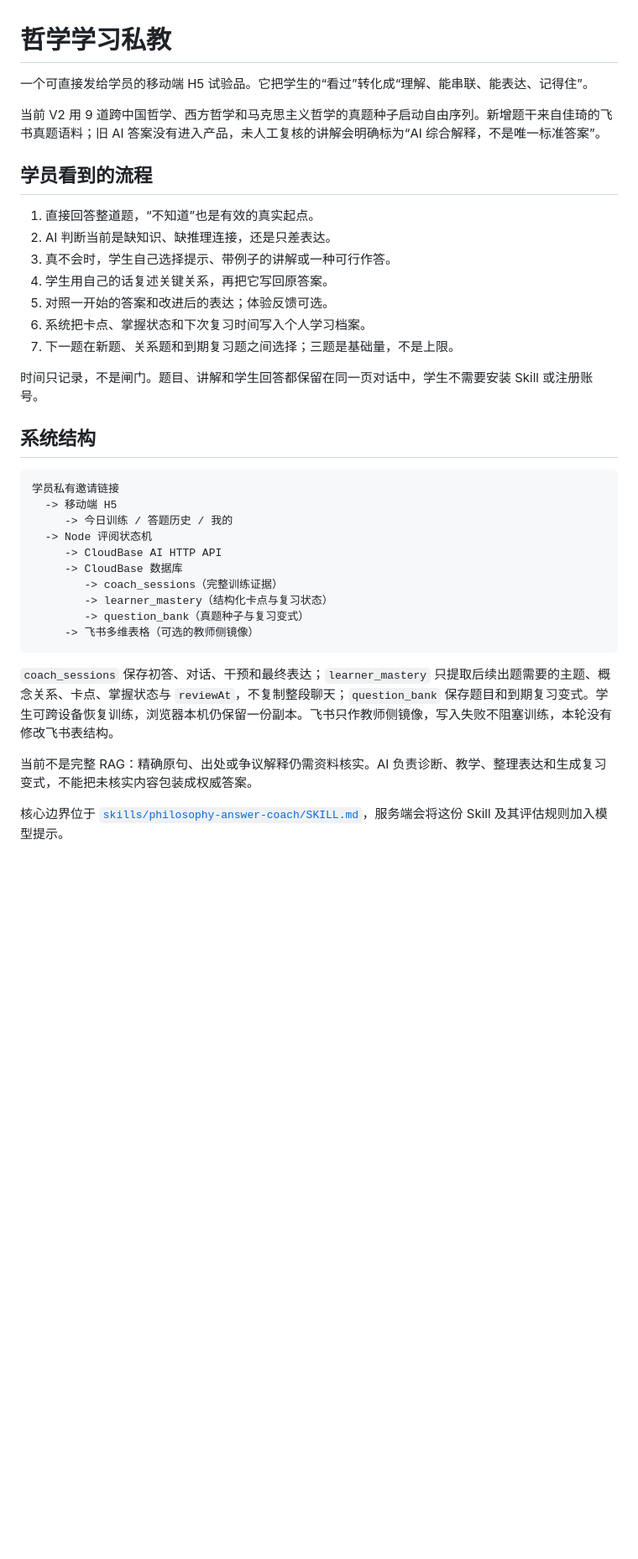
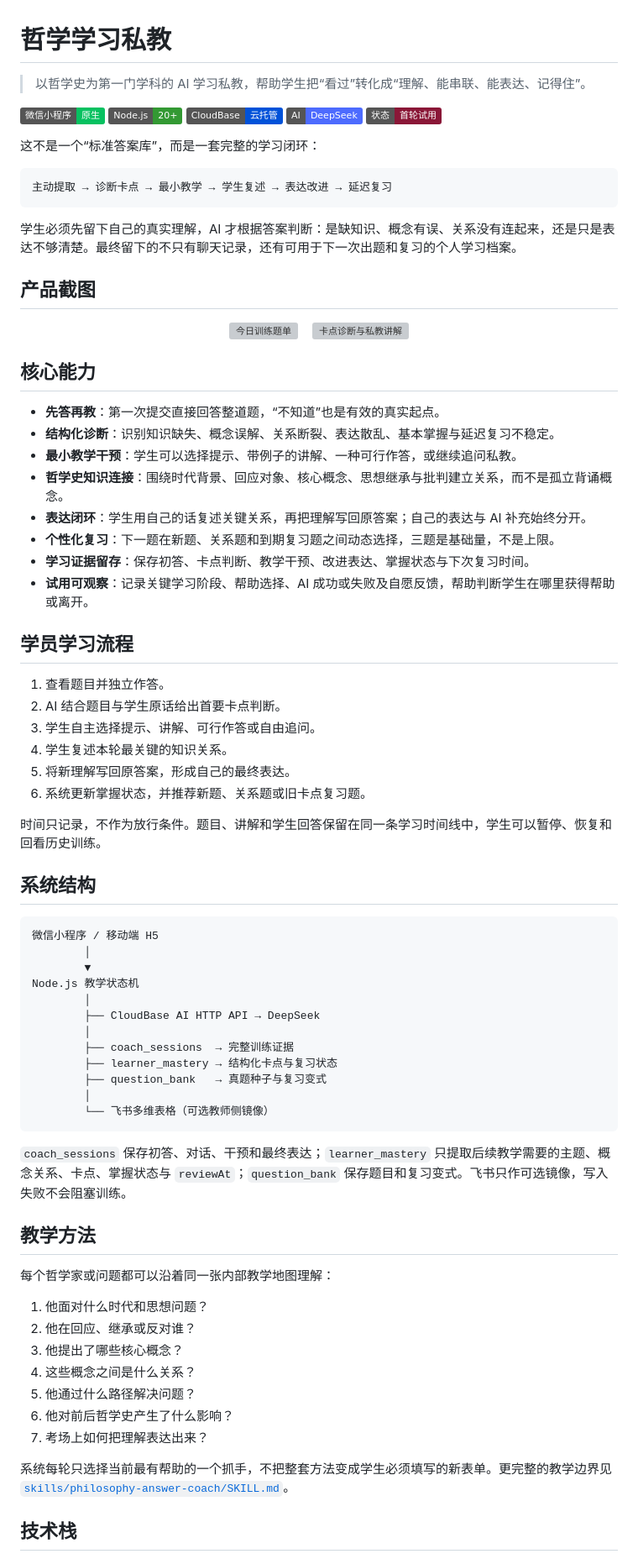
Before and after one commit to buzhe-bit/jiaqi-private-tutor-agent, a Markdown page: README.md, the part around one of its changes. Shown at 84% size. Rendered like a GitHub page; badges without logos; blank space fills up the shorter version; grey boxes are pictures that could not be loaded.

Commit message:
docs: prepare public project showcase

````diff
--- a/README.md
+++ b/README.md
@@ -1,38 +1,83 @@
 # 哲学学习私教
 
-一个可直接发给学员的移动端 H5 试验品。它把学生的“看过”转化成“理解、能串联、能表达、记得住”。
+> 以哲学史为第一门学科的 AI 学习私教，帮助学生把“看过”转化成“理解、能串联、能表达、记得住”。
 
-当前 V2 用 9 道跨中国哲学、西方哲学和马克思主义哲学的真题种子启动自由序列。新增题干来自佳琦的飞书真题语料；旧 AI 答案没有进入产品，未人工复核的讲解会明确标为“AI 综合解释，不是唯一标准答案”。
+![微信小程序](https://img.shields.io/badge/微信小程序-原生-07C160)
+![Node.js](https://img.shields.io/badge/Node.js-20%2B-339933)
+![CloudBase](https://img.shields.io/badge/CloudBase-云托管-0052D9)
+![DeepSeek](https://img.shields.io/badge/AI-DeepSeek-4D6BFE)
+![Status](https://img.shields.io/badge/状态-首轮试用-8A1737)
 
-## 学员看到的流程
+这不是一个“标准答案库”，而是一套完整的学习闭环：
 
-1. 直接回答整道题，“不知道”也是有效的真实起点。
-2. AI 判断当前是缺知识、缺推理连接，还是只差表达。
-3. 真不会时，学生自己选择提示、带例子的讲解或一种可行作答。
-4. 学生用自己的话复述关键关系，再把它写回原答案。
-5. 对照一开始的答案和改进后的表达；体验反馈可选。
-6. 系统把卡点、掌握状态和下次复习时间写入个人学习档案。
-7. 下一题在新题、关系题和到期复习题之间选择；三题是基础量，不是上限。
+```text
+主动提取 → 诊断卡点 → 最小教学 → 学生复述 → 表达改进 → 延迟复习
+```
 
-时间只记录，不是闸门。题目、讲解和学生回答都保留在同一页对话中，学生不需要安装 Skill 或注册账号。
+学生必须先留下自己的真实理解，AI 才根据答案判断：是缺知识、概念有误、关系没有连起来，还是只是表达不够清楚。最终留下的不只有聊天记录，还有可用于下一次出题和复习的个人学习档案。
+
+## 产品截图
+
+<p align="center">
+  <img src="design-qa/release-audit-2026-08-11/01-today-list-390x844.png" width="300" alt="今日训练题单" />
+  &nbsp;&nbsp;
+  <img src="design-qa/release-audit-2026-08-11/02-diagnosis-help-390x844.png" width="300" alt="卡点诊断与私教讲解" />
+</p>
+
+## 核心能力
+
+- **先答再教**：第一次提交直接回答整道题，“不知道”也是有效的真实起点。
+- **结构化诊断**：识别知识缺失、概念误解、关系断裂、表达散乱、基本掌握与延迟复习不稳定。
+- **最小教学干预**：学生可以选择提示、带例子的讲解、一种可行作答，或继续追问私教。
+- **哲学史知识连接**：围绕时代背景、回应对象、核心概念、思想继承与批判建立关系，而不是孤立背诵概念。
+- **表达闭环**：学生用自己的话复述关键关系，再把理解写回原答案；自己的表达与 AI 补充始终分开。
+- **个性化复习**：下一题在新题、关系题和到期复习题之间动态选择，三题是基础量，不是上限。
+- **学习证据留存**：保存初答、卡点判断、教学干预、改进表达、掌握状态与下次复习时间。
+- **试用可观察**：记录关键学习阶段、帮助选择、AI 成功或失败及自愿反馈，帮助判断学生在哪里获得帮助或离开。
+
+## 学员学习流程
+
+1. 查看题目并独立作答。
+2. AI 结合题目与学生原话给出首要卡点判断。
+3. 学生自主选择提示、讲解、可行作答或自由追问。
+4. 学生复述本轮最关键的知识关系。
+5. 将新理解写回原答案，形成自己的最终表达。
+6. 系统更新掌握状态，并推荐新题、关系题或旧卡点复习题。
+
+时间只记录，不作为放行条件。题目、讲解和学生回答保留在同一条学习时间线中，学生可以暂停、恢复和回看历史训练。
 
 ## 系统结构
 
 ```text
-学员私有邀请链接
-  -> 移动端 H5
-     -> 今日训练 / 答题历史 / 我的
-  -> Node 评阅状态机
-     -> CloudBase AI HTTP API
-     -> CloudBase 数据库
-        -> coach_sessions（完整训练证据）
-        -> learner_mastery（结构化卡点与复习状态）
-        -> question_bank（真题种子与复习变式）
-     -> 飞书多维表格（可选的教师侧镜像）
+微信小程序 / 移动端 H5
+        │
+        ▼
+Node.js 教学状态机
+        │
+        ├── CloudBase AI HTTP API → DeepSeek
+        │
+        ├── coach_sessions  → 完整训练证据
+        ├── learner_mastery → 结构化卡点与复习状态
+        ├── question_bank   → 真题种子与复习变式
+        │
+        └── 飞书多维表格（可选教师侧镜像）
 ```
 
-`coach_sessions` 保存初答、对话、干预和最终表达；`learner_mastery` 只提取后续出题需要的主题、概念关系、卡点、掌握状态与 `reviewAt`，不复制整段聊天；`question_bank` 保存题目和到期复习变式。学生可跨设备恢复训练，浏览器本机仍保留一份副本。飞书只作教师侧镜像，写入失败不阻塞训练，本轮没有修改飞书表结构。
+`coach_sessions` 保存初答、对话、干预和最终表达；`learner_mastery` 只提取后续教学需要的主题、概念关系、卡点、掌握状态与 `reviewAt`；`question_bank` 保存题目和复习变式。飞书只作可选镜像，写入失败不会阻塞训练。
 
-当前不是完整 RAG：精确原句、出处或争议解释仍需资料核实。AI 负责诊断、教学、整理表达和生成复习变式，不能把未核实内容包装成权威答案。
+## 教学方法
 
-核心边界位于 [`skills/philosophy-answer-coach/SKILL.md`](./skills/philosophy-answer-coach/SKILL.md)，服务端会将这份 Skill 及其评估规则加入模型提示。
+每个哲学家或问题都可以沿着同一张内部教学地图理解：
+
+1. 他面对什么时代和思想问题？
+2. 他在回应、继承或反对谁？
+3. 他提出了哪些核心概念？
+4. 这些概念之间是什么关系？
+5. 他通过什么路径解决问题？
+6. 他对前后哲学史产生了什么影响？
+7. 考场上如何把理解表达出来？
+
+系统每轮只选择当前最有帮助的一个抓手，不把整套方法变成学生必须填写的新表单。更完整的教学边界见 [`skills/philosophy-answer-coach/SKILL.md`](./skills/philosophy-answer-coach/SKILL.md)。
+
+## 技术栈
+
````
Also changed, not shown: other parts of README.md (+27 -20 lines).
